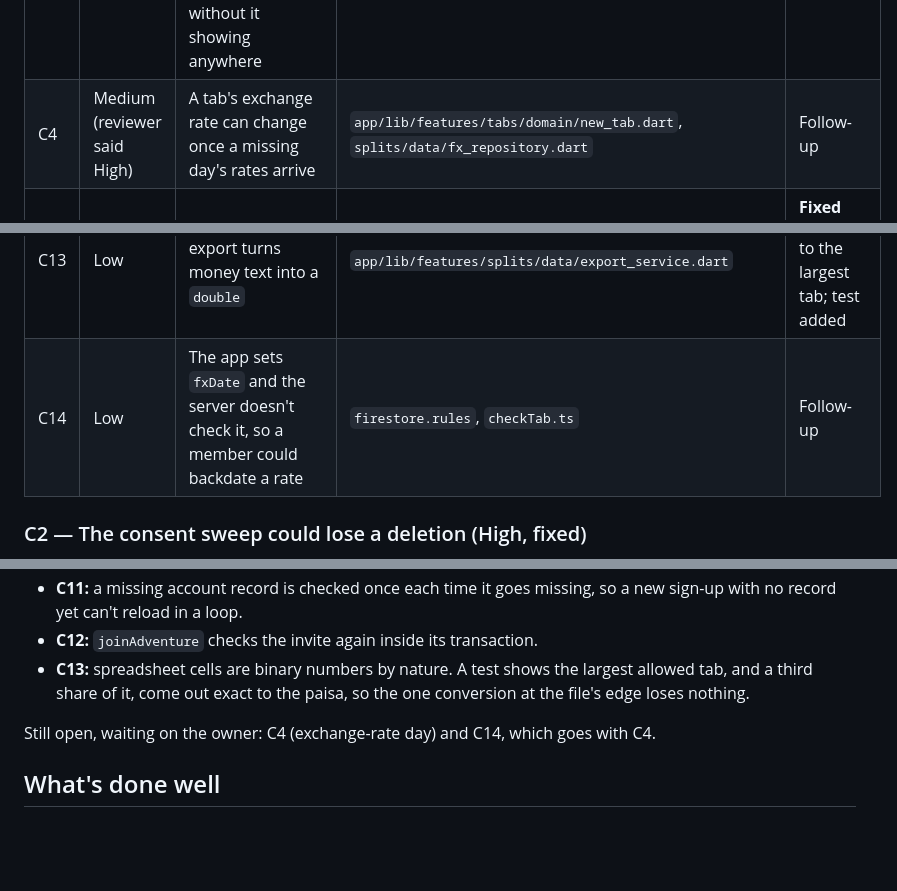
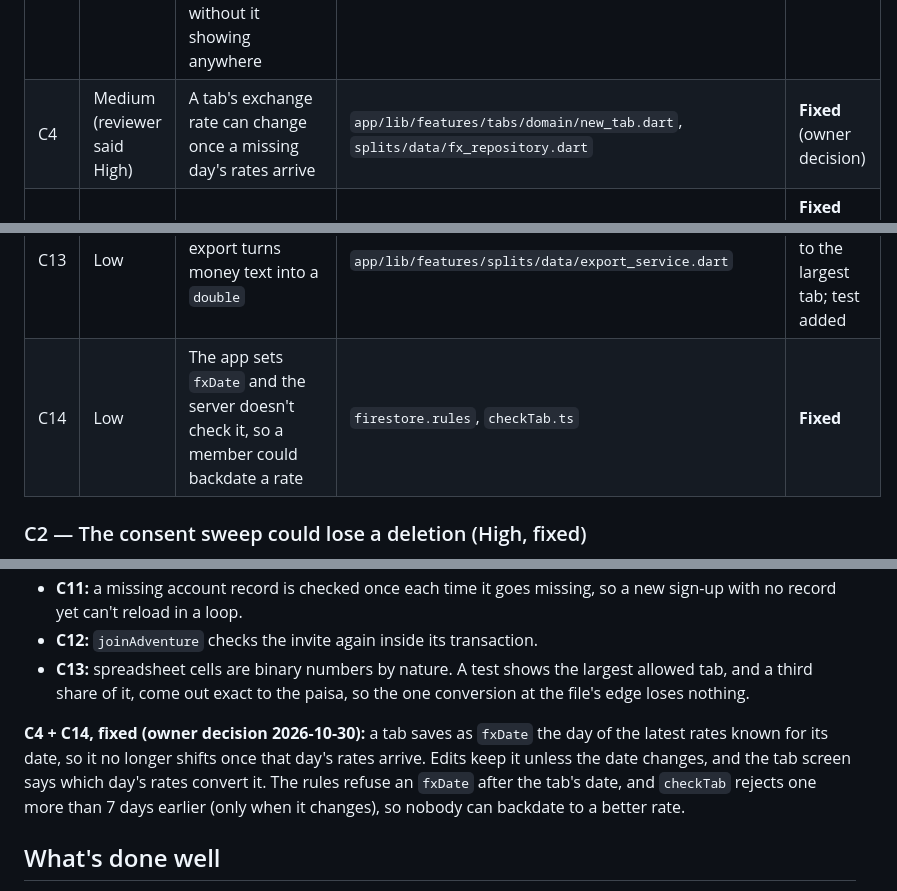
Before and after one commit to VarunParikh/Roamio, a Markdown page: docs/reviews/code-review-2026-10.md, 3 parts joined by grey strips. Rendered like a GitHub page; blank space fills up the shorter version.

```diff
--- a/docs/reviews/code-review-2026-10.md
+++ b/docs/reviews/code-review-2026-10.md
@@ -16,7 +16,7 @@
 | C1 | High | Deleting a child left them in their squads | `consent/consent.ts` | **Fixed** (same as S2) |
 | C2 | High | The consent sweep never retried a deletion that failed | `consent/sweep.ts`, `consent/consent.ts` | **Fixed** |
 | C3 | High | A tab's creator could delete their own tab, or undo a lead's delete, without it showing anywhere | `firestore.rules` (tabs update) | **Fixed** |
-| C4 | Medium (reviewer said High) | A tab's exchange rate can change once a missing day's rates arrive | `app/lib/features/tabs/domain/new_tab.dart`, `splits/data/fx_repository.dart` | Follow-up |
+| C4 | Medium (reviewer said High) | A tab's exchange rate can change once a missing day's rates arrive | `app/lib/features/tabs/domain/new_tab.dart`, `splits/data/fx_repository.dart` | **Fixed** (owner decision) |
 | C5 | Medium | No upper limit on amounts in the rules | `firestore.rules` | **Fixed** (rules, then app in the follow-ups PR) |
 | C6 | Medium | Account deletion checked "leader must hand over" outside the transaction | `privacy/deleteAccount.ts` | **Fixed** |
 | C7 | Medium | After settling exactly, people who view in another currency may still see a few cents owed | `app/lib/features/splits/domain/split_report.dart` | **Fixed** (follow-ups PR) |
@@ -26,7 +26,7 @@
 | C11 | Low | `signOutIfDeleted` might reload in a loop for a brand-new sign-up (unconfirmed) | `app/lib/features/auth/data/firebase_auth_service.dart` | **Fixed** (follow-ups PR) |
 | C12 | Low | An invite revoked during a join still lets that join through | `invites/join.ts` | **Fixed** (follow-ups PR) |
 | C13 | Low | The spreadsheet export turns money text into a `double` | `app/lib/features/splits/data/export_service.dart` | Checked: exact up to the largest tab; test added |
-| C14 | Low | The app sets `fxDate` and the server doesn't check it, so a member could backdate a rate | `firestore.rules`, `checkTab.ts` | Follow-up |
+| C14 | Low | The app sets `fxDate` and the server doesn't check it, so a member could backdate a rate | `firestore.rules`, `checkTab.ts` | **Fixed** |
 
 ### C2 — The consent sweep could lose a deletion (High, fixed)
 **Problem.** The daily sweep marked a request `expired` or `closed` *before* deleting the child. The "decline" button did the same. The sweep only looks at open requests, so if a deletion failed half-way (a timeout, or Storage being down) that child was never deleted. Also, one failing request stopped the whole sweep, including the audit-log clean-up.
@@ -95,7 +95,7 @@ Each has a test that failed first, except C12 (a race; the existing join tests c
 - **C12:** `joinAdventure` checks the invite again inside its transaction.
 - **C13:** spreadsheet cells are binary numbers by nature. A test shows the largest allowed tab, and a third share of it, come out exact to the paisa, so the one conversion at the file's edge loses nothing.
 
-Still open, waiting on the owner: C4 (exchange-rate day) and C14, which goes with C4.
+**C4 + C14, fixed (owner decision 2026-10-30):** a tab saves as `fxDate` the day of the latest rates known for its date, so it no longer shifts once that day's rates arrive. Edits keep it unless the date changes, and the tab screen says which day's rates convert it. The rules refuse an `fxDate` after the tab's date, and `checkTab` rejects one more than 7 days earlier (only when it changes), so nobody can backdate to a better rate.
 
 ## What's done well
 - **Exact exchange rates end to end.** The rates response is read as text and never becomes a floating-point number. BigInt is used on the server and in Dart, and rounding matches on both sides.
```
Also changed, not shown: docs/reviews/security-2026-10.md (+9 -4 lines).
